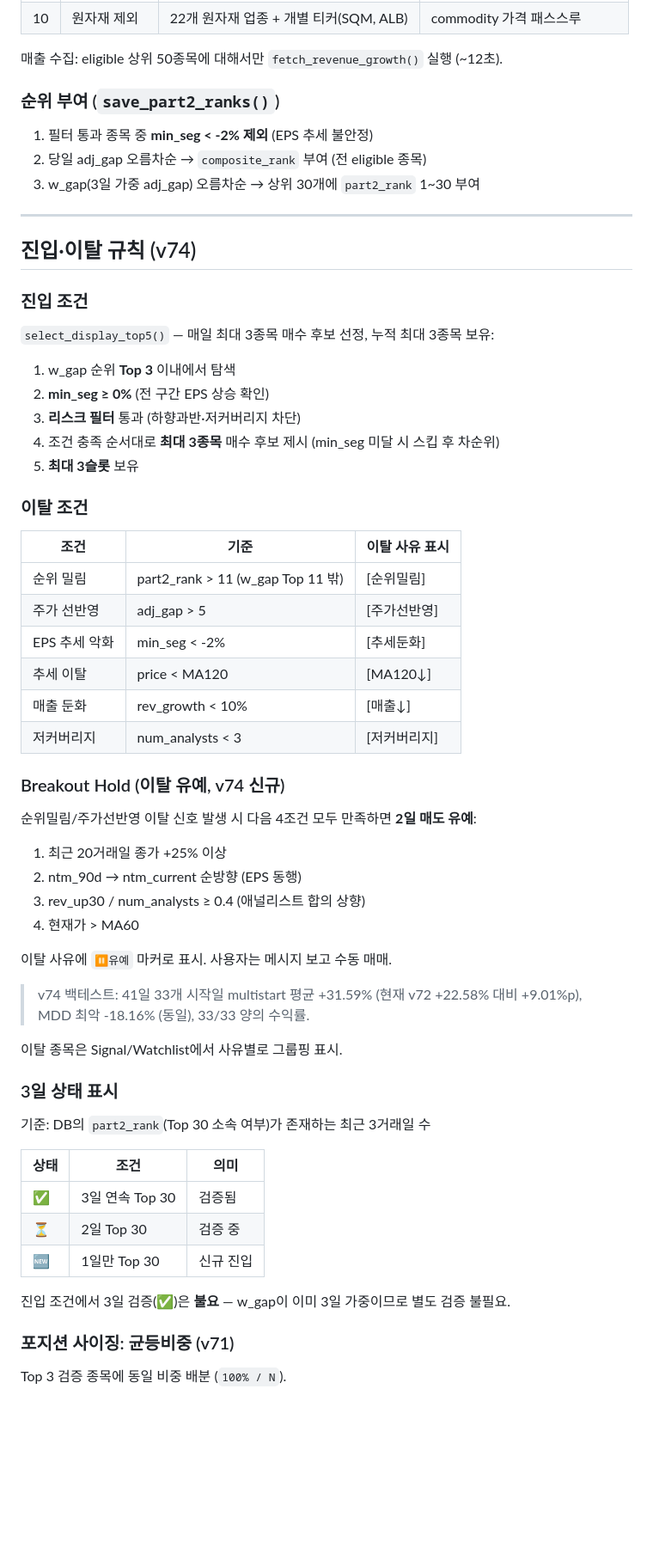
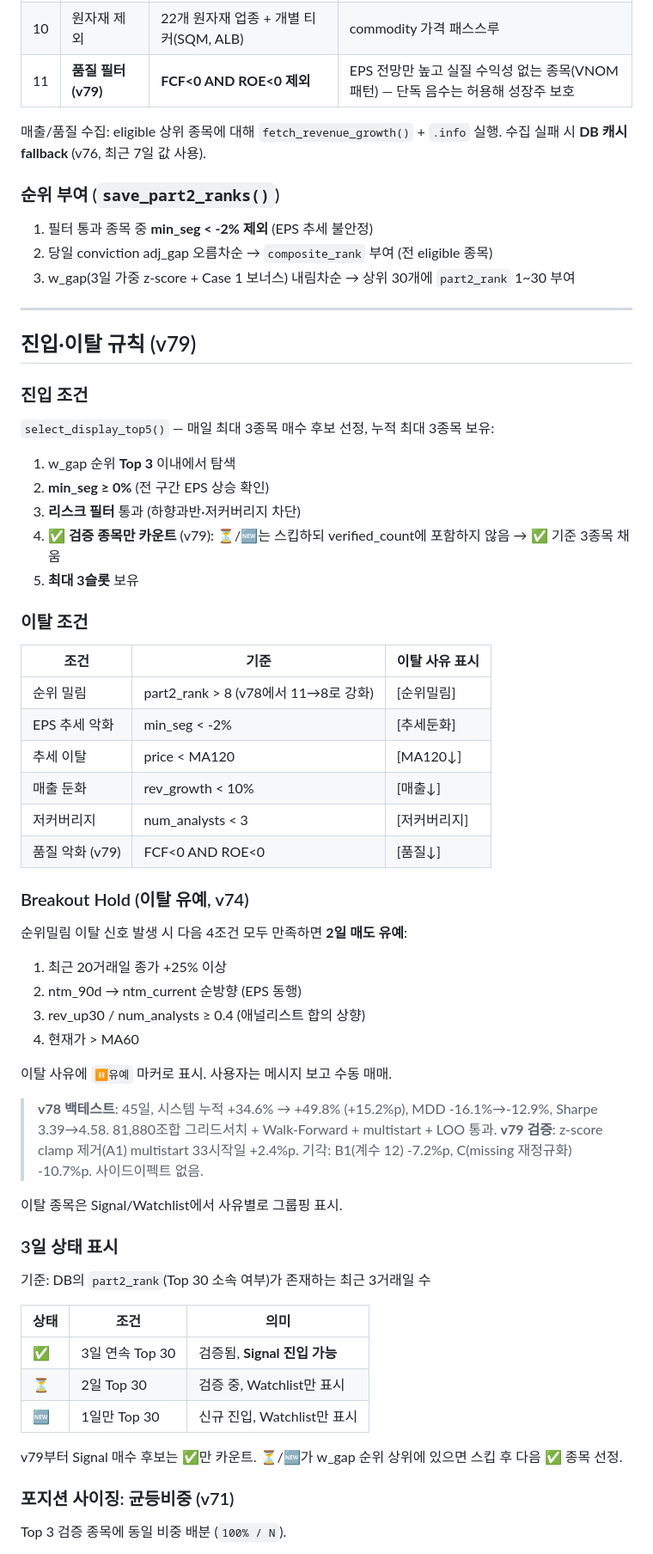
Before and after one commit to VolumeQuant/eps-momentum-us, a Markdown page: README.md, the part around one of its changes. Shown at 86% size. Drawn GitHub-style; blank space fills up the shorter version.

```diff
--- a/README.md
+++ b/README.md
@@ -172,17 +185,18 @@ NASDAQ 100 + S&P 500 + S&P 400 MidCap = **916개 고정 종목** + `fetch_dynami
 | 8 | 하향 제한 | 하향 비율 ≤ 30% | 다수 애널리스트 동시 하향 |
 | 9 | 저마진 제외 | OM<10% & GM<30%, 또는 OP<5% | 구조적 저수익 기업 |
 | 10 | 원자재 제외 | 22개 원자재 업종 + 개별 티커(SQM, ALB) | commodity 가격 패스스루 |
+| 11 | **품질 필터 (v79)** | **FCF<0 AND ROE<0 제외** | EPS 전망만 높고 실질 수익성 없는 종목(VNOM 패턴) — 단독 음수는 허용해 성장주 보호 |
 
-매출 수집: eligible 상위 50종목에 대해서만 `fetch_revenue_growth()` 실행 (~12초).
+매출/품질 수집: eligible 상위 종목에 대해 `fetch_revenue_growth()` + `.info` 실행. 수집 실패 시 **DB 캐시 fallback** (v76, 최근 7일 값 사용).
 
 ### 순위 부여 (`save_part2_ranks()`)
 1. 필터 통과 종목 중 **min_seg < -2% 제외** (EPS 추세 불안정)
-2. 당일 adj_gap 오름차순 → `composite_rank` 부여 (전 eligible 종목)
-3. w_gap(3일 가중 adj_gap) 오름차순 → 상위 30개에 `part2_rank` 1~30 부여
+2. 당일 conviction adj_gap 오름차순 → `composite_rank` 부여 (전 eligible 종목)
+3. w_gap(3일 가중 z-score + Case 1 보너스) 내림차순 → 상위 30개에 `part2_rank` 1~30 부여
 
 ---
 
-## 진입·이탈 규칙 (v74)
+## 진입·이탈 규칙 (v79)
 
 ### 진입 조건
 `select_display_top5()` — 매일 최대 3종목 매수 후보 선정, 누적 최대 3종목 보유:
@@ -190,21 +204,21 @@ NASDAQ 100 + S&P 500 + S&P 400 MidCap = **916개 고정 종목** + `fetch_dynami
 1. w_gap 순위 **Top 3** 이내에서 탐색
 2. **min_seg ≥ 0%** (전 구간 EPS 상승 확인)
 3. **리스크 필터** 통과 (하향과반·저커버리지 차단)
-4. 조건 충족 순서대로 **최대 3종목** 매수 후보 제시 (min_seg 미달 시 스킵 후 차순위)
+4. **✅ 검증 종목만 카운트** (v79): ⏳/🆕는 스킵하되 verified_count에 포함하지 않음 → ✅ 기준 3종목 채움
 5. **최대 3슬롯** 보유
 
 ### 이탈 조건
 | 조건 | 기준 | 이탈 사유 표시 |
 |------|------|----------------|
-| 순위 밀림 | part2_rank > 11 (w_gap Top 11 밖) | [순위밀림] |
-| 주가 선반영 | adj_gap > 5 | [주가선반영] |
+| 순위 밀림 | part2_rank > 8 (v78에서 11→8로 강화) | [순위밀림] |
 | EPS 추세 악화 | min_seg < -2% | [추세둔화] |
 | 추세 이탈 | price < MA120 | [MA120↓] |
 | 매출 둔화 | rev_growth < 10% | [매출↓] |
 | 저커버리지 | num_analysts < 3 | [저커버리지] |
+| 품질 악화 (v79) | FCF<0 AND ROE<0 | [품질↓] |
 
-### Breakout Hold (이탈 유예, v74 신규)
-순위밀림/주가선반영 이탈 신호 발생 시 다음 4조건 모두 만족하면 **2일 매도 유예**:
+### Breakout Hold (이탈 유예, v74)
+순위밀림 이탈 신호 발생 시 다음 4조건 모두 만족하면 **2일 매도 유예**:
 1. 최근 20거래일 종가 +25% 이상
 2. ntm_90d → ntm_current 순방향 (EPS 동행)
 3. rev_up30 / num_analysts ≥ 0.4 (애널리스트 합의 상향)
@@ -212,7 +226,8 @@ NASDAQ 100 + S&P 500 + S&P 400 MidCap = **916개 고정 종목** + `fetch_dynami
 
 이탈 사유에 `⏸️유예` 마커로 표시. 사용자는 메시지 보고 수동 매매.
 
-> v74 백테스트: 41일 33개 시작일 multistart 평균 +31.59% (현재 v72 +22.58% 대비 +9.01%p), MDD 최악 -18.16% (동일), 33/33 양의 수익률.
+> **v78 백테스트**: 45일, 시스템 누적 +34.6% → +49.8% (+15.2%p), MDD -16.1%→-12.9%, Sharpe 3.39→4.58. 81,880조합 그리드서치 + Walk-Forward + multistart + LOO 통과.
+> **v79 검증**: z-score clamp 제거(A1) multistart 33시작일 +2.4%p. 기각: B1(계수 12) -7.2%p, C(missing 재정규화) -10.7%p. 사이드이펙트 없음.
 
 이탈 종목은 Signal/Watchlist에서 사유별로 그룹핑 표시.
 
@@ -221,11 +236,11 @@ NASDAQ 100 + S&P 500 + S&P 400 MidCap = **916개 고정 종목** + `fetch_dynami
 
 | 상태 | 조건 | 의미 |
 |------|------|------|
-| ✅ | 3일 연속 Top 30 | 검증됨 |
-| ⏳ | 2일 Top 30 | 검증 중 |
-| 🆕 | 1일만 Top 30 | 신규 진입 |
+| ✅ | 3일 연속 Top 30 | 검증됨, **Signal 진입 가능** |
+| ⏳ | 2일 Top 30 | 검증 중, Watchlist만 표시 |
+| 🆕 | 1일만 Top 30 | 신규 진입, Watchlist만 표시 |
 
-진입 조건에서 3일 검증(✅)은 **불요** — w_gap이 이미 3일 가중이므로 별도 검증 불필요.
+v79부터 Signal 매수 후보는 ✅만 카운트. ⏳/🆕가 w_gap 순위 상위에 있으면 스킵 후 다음 ✅ 종목 선정.
 
 ### 포지션 사이징: 균등비중 (v71)
 Top 3 검증 종목에 동일 비중 배분 (`100% / N`).
```
Also changed, not shown: other parts of README.md (+82 -75 lines).
